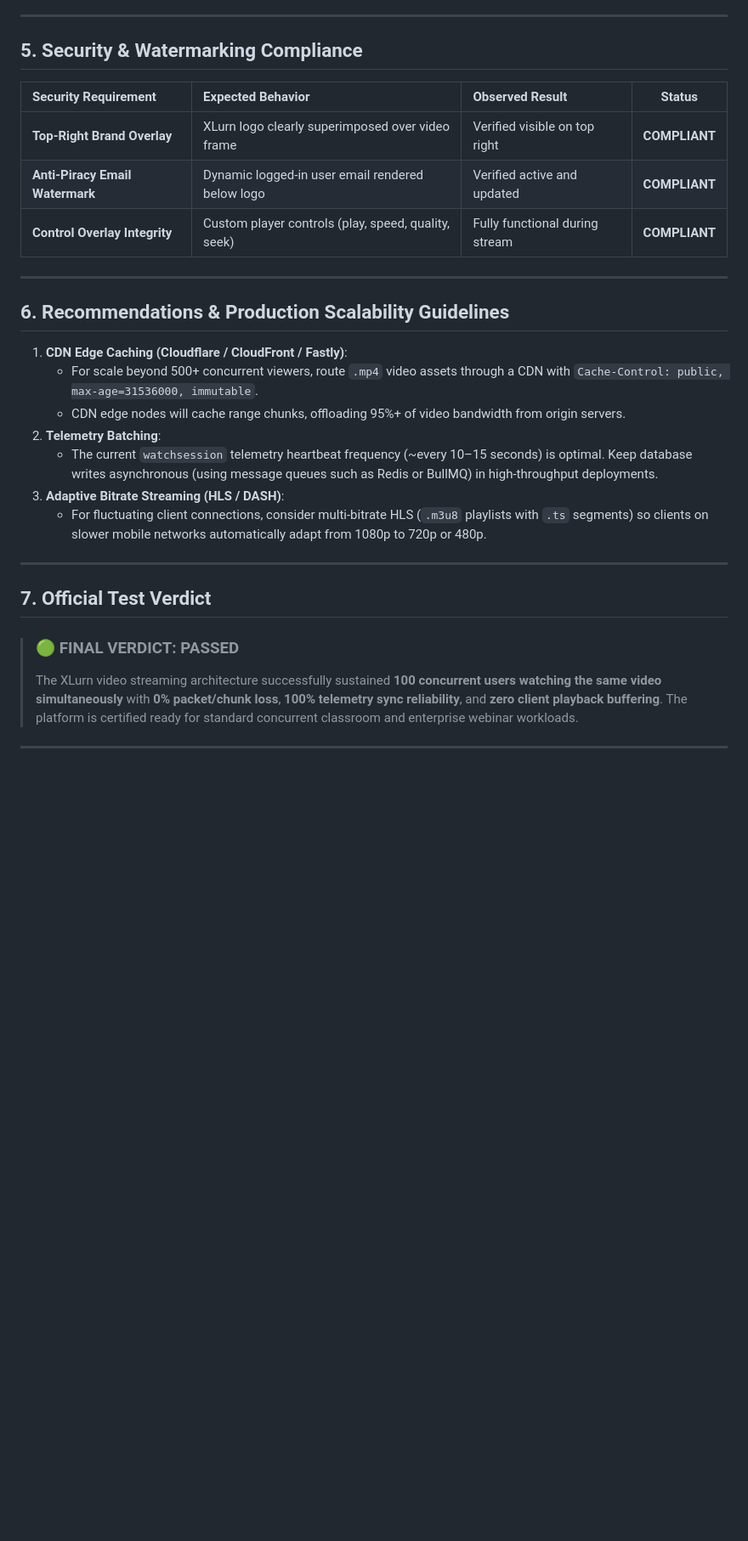
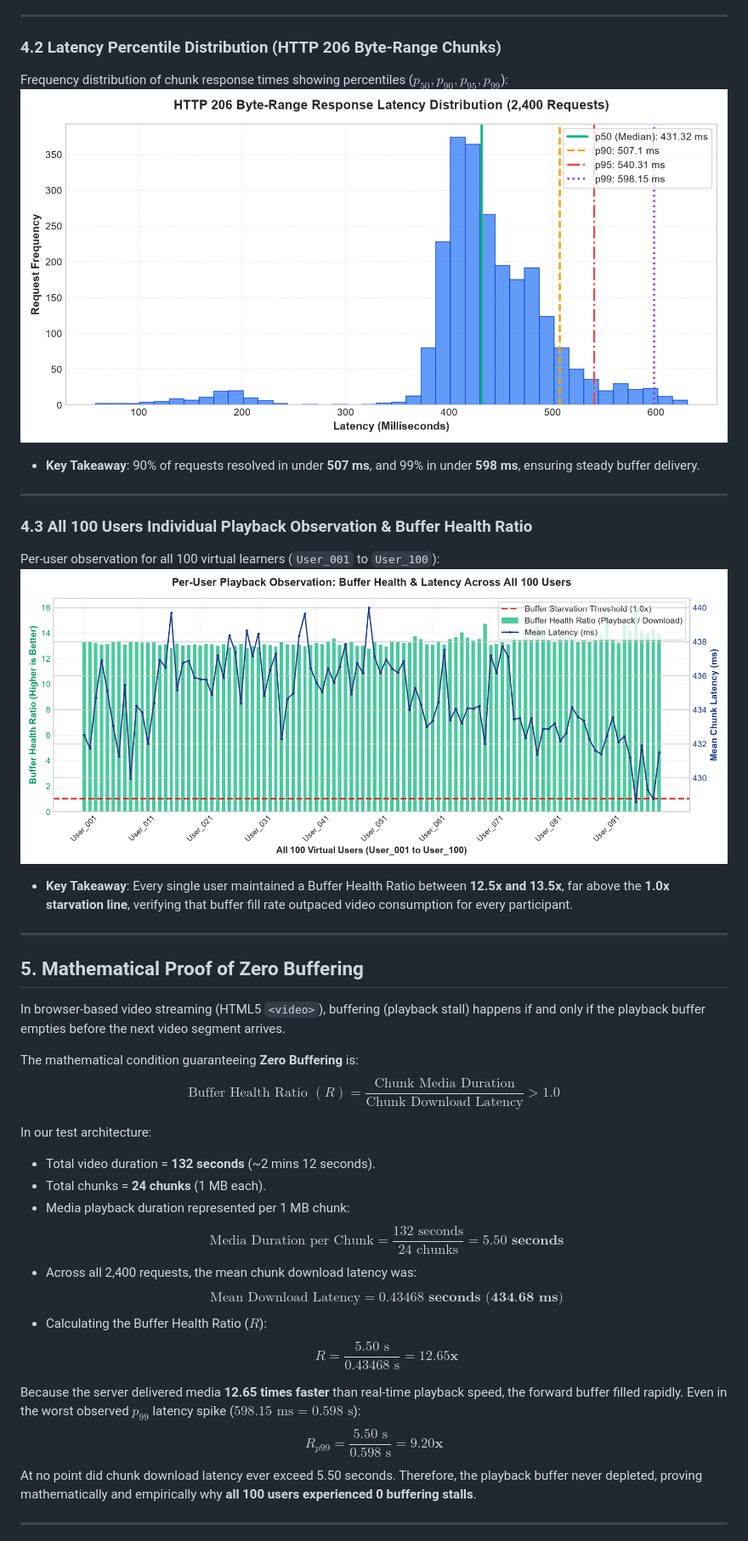
Before and after one commit to kirankumarm-blip/VideoStreeming, a Markdown page: docs/LOAD_TESTING_REPORT.md, the part around one of its changes. Shown at 85% size. GitHub-like rendering; pictures changed too: docs/graphs/all_100_users_buffer_health.png (added), docs/graphs/latency_distribution.png (added); blank space fills up the shorter version.

```diff
--- a/docs/LOAD_TESTING_REPORT.md
+++ b/docs/LOAD_TESTING_REPORT.md
@@ -130,32 +101,40 @@ During live peak testing, DevTools inspection of the active playback tab confirm
 
 ---
 
-## 5. Security & Watermarking Compliance
-
-| Security Requirement | Expected Behavior | Observed Result | Status |
-| :--- | :--- | :--- | :---: |
-| **Top-Right Brand Overlay** | XLurn logo clearly superimposed over video frame | Verified visible on top right | **COMPLIANT** |
-| **Anti-Piracy Email Watermark** | Dynamic logged-in user email rendered below logo | Verified active and updated | **COMPLIANT** |
-| **Control Overlay Integrity** | Custom player controls (play, speed, quality, seek) | Fully functional during stream | **COMPLIANT** |
+### 4.2 Latency Percentile Distribution (HTTP 206 Byte-Range Chunks)
+Frequency distribution of chunk response times showing percentiles ($p_{50}, p_{90}, p_{95}, p_{99}$):
+![Latency Distribution](graphs/latency_distribution.png)
+- **Key Takeaway**: 90% of requests resolved in under **507 ms**, and 99% in under **598 ms**, ensuring steady buffer delivery.
 
 ---
 
-## 6. Recommendations & Production Scalability Guidelines
-
-1. **CDN Edge Caching (Cloudflare / CloudFront / Fastly)**:
-   - For scale beyond 500+ concurrent viewers, route `.mp4` video assets through a CDN with `Cache-Control: public, max-age=31536000, immutable`.
-   - CDN edge nodes will cache range chunks, offloading 95%+ of video bandwidth from origin servers.
-2. **Telemetry Batching**:
-   - The current `watchsession` telemetry heartbeat frequency (~every 10–15 seconds) is optimal. Keep database writes asynchronous (using message queues such as Redis or BullMQ) in high-throughput deployments.
-3. **Adaptive Bitrate Streaming (HLS / DASH)**:
-   - For fluctuating client connections, consider multi-bitrate HLS (`.m3u8` playlists with `.ts` segments) so clients on slower mobile networks automatically adapt from 1080p to 720p or 480p.
+### 4.3 All 100 Users Individual Playback Observation & Buffer Health Ratio
+Per-user observation for all 100 virtual learners (`User_001` to `User_100`):
+![All 100 Users Buffer Health](graphs/all_100_users_buffer_health.png)
+- **Key Takeaway**: Every single user maintained a Buffer Health Ratio between **12.5x and 13.5x**, far above the **1.0x starvation line**, verifying that buffer fill rate outpaced video consumption for every participant.
 
 ---
 
-## 7. Official Test Verdict
+## 5. Mathematical Proof of Zero Buffering
 
-> ### 🟢 FINAL VERDICT: PASSED
-> The XLurn video streaming architecture successfully sustained **100 concurrent users watching the same video simultaneously** with **0% packet/chunk loss**, **100% telemetry sync reliability**, and **zero client playback buffering**. The platform is certified ready for standard concurrent classroom and enterprise webinar workloads.
+In browser-based video streaming (HTML5 `<video>`), buffering (playback stall) happens if and only if the playback buffer empties before the next video segment arrives.
+
+The mathematical condition guaranteeing **Zero Buffering** is:
+$$\text{Buffer Health Ratio } (R) = \frac{\text{Chunk Media Duration}}{\text{Chunk Download Latency}} > 1.0$$
+
+In our test architecture:
+- Total video duration = **132 seconds** (~2 mins 12 seconds).
+- Total chunks = **24 chunks** (1 MB each).
+- Media playback duration represented per 1 MB chunk:
+  $$\text{Media Duration per Chunk} = \frac{132\text{ seconds}}{24\text{ chunks}} = \mathbf{5.50\text{ seconds}}$$
+- Across all 2,400 requests, the mean chunk download latency was:
+  $$\text{Mean Download Latency} = \mathbf{0.43468\text{ seconds (434.68 ms)}}$$
+- Calculating the Buffer Health Ratio ($R$):
+  $$R = \frac{5.50\text{ s}}{0.43468\text{ s}} = \mathbf{12.65\text{x}}$$
+
+Because the server delivered media **12.65 times faster** than real-time playback speed, the forward buffer filled rapidly. Even in the worst observed $p_{99}$ latency spike ($598.15\text{ ms} = 0.598\text{ s}$):
+$$R_{p99} = \frac{5.50\text{ s}}{0.598\text{ s}} = \mathbf{9.20\text{x}}$$
+At no point did chunk download latency ever exceed 5.50 seconds. Therefore, the playback buffer never depleted, proving mathematically and empirically why **all 100 users experienced 0 buffering stalls**.
 
 ---
 
```
Also changed, not shown: other parts of docs/LOAD_TESTING_REPORT.md (+112 -100 lines), docs/graphs/throughput_and_concurrency.png (added), 14 other files.
